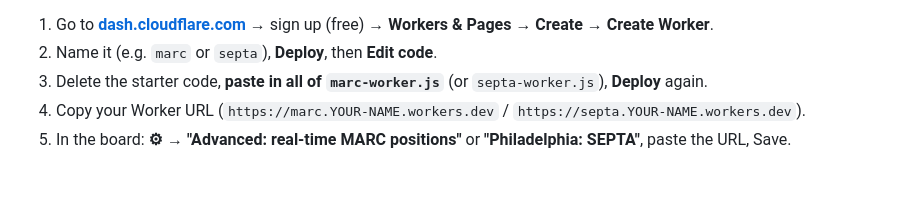
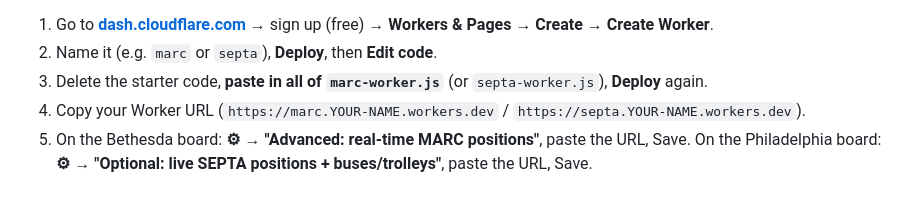
Before and after one commit to Jedlavitch/transit-project-, a Markdown page: README.md, the part around the change. Rendered like a GitHub page.

Commit message:
Fix stale README text for the Philadelphia settings panel label
Co-Authored-By: Claude Opus 4.8 <noreply@anthropic.com>

```diff
--- a/README.md
+++ b/README.md
@@ -151,4 +151,5 @@ and re-serve the data with CORS added: **`marc-worker.js`** and **`septa-worker.
 2. Name it (e.g. `marc` or `septa`), **Deploy**, then **Edit code**.
 3. Delete the starter code, **paste in all of `marc-worker.js`** (or `septa-worker.js`), **Deploy** again.
 4. Copy your Worker URL (`https://marc.YOUR-NAME.workers.dev` / `https://septa.YOUR-NAME.workers.dev`).
-5. In the board: **⚙︎ → "Advanced: real-time MARC positions"** or **"Philadelphia: SEPTA"**, paste the URL, Save.
+5. On the Bethesda board: **⚙︎ → "Advanced: real-time MARC positions"**, paste the URL, Save.
+   On the Philadelphia board: **⚙︎ → "Optional: live SEPTA positions + buses/trolleys"**, paste the URL, Save.
```
